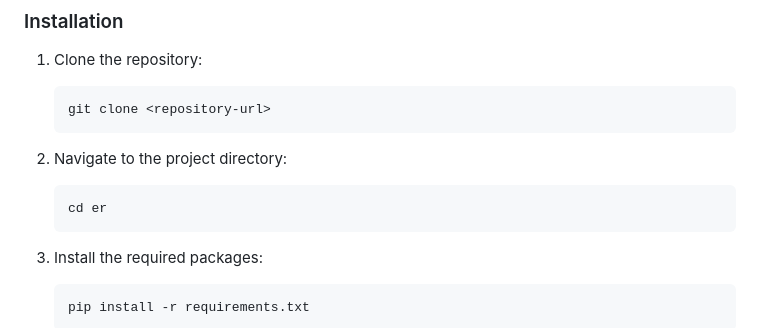
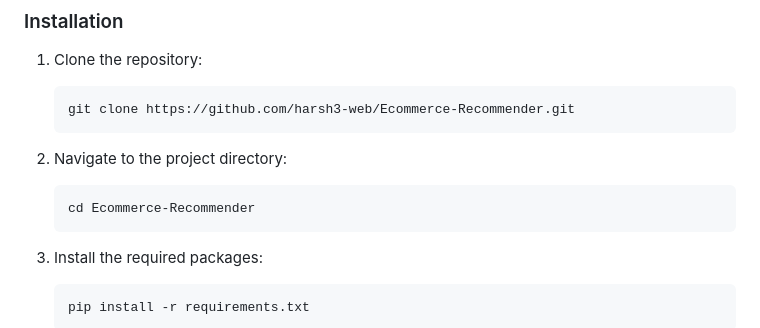
Before and after one commit to harsh3-web/Ecommerce-Recommender, a Markdown page: readme.md, the part around the change. GitHub-like rendering.

Commit message:
Update installation instructions in README

````diff
--- a/readme.md
+++ b/readme.md
@@ -51,12 +51,12 @@ The recommendation system consists of four main components:
 ### Installation
 1. Clone the repository:
    ```bash
-   git clone <repository-url>
+   git clone https://github.com/harsh3-web/Ecommerce-Recommender.git
    ```
 
 2. Navigate to the project directory:
    ```bash
-   cd er
+   cd Ecommerce-Recommender
    ```
 
 3. Install the required packages:
````
